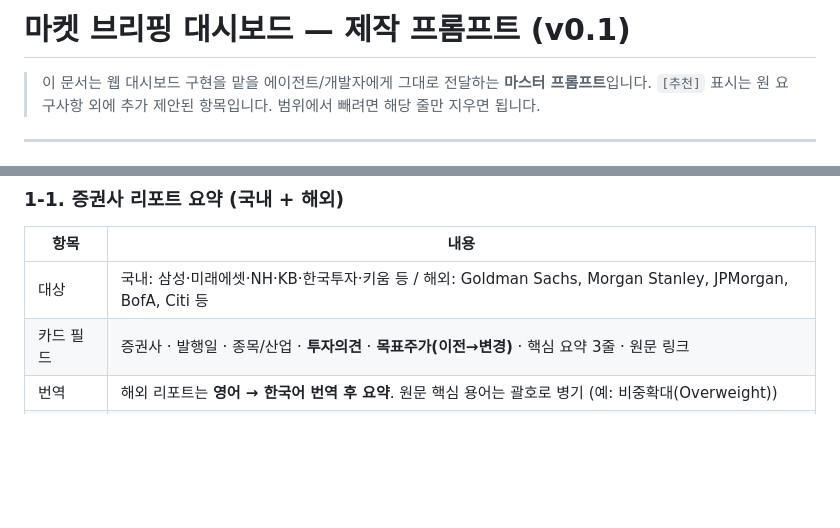
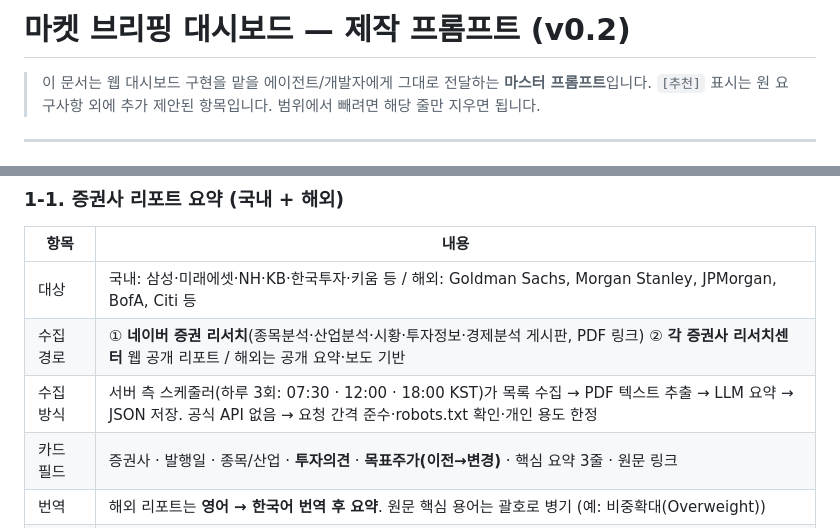
Before and after one commit to gotohell-ring/studyeng-web, a Markdown page: docs/market-dashboard/PROMPT.md, 2 parts joined by grey strips. GitHub-like rendering; blank space fills up the shorter version.

```diff
--- a/docs/market-dashboard/PROMPT.md
+++ b/docs/market-dashboard/PROMPT.md
@@ -1,4 +1,4 @@
-# 마켓 브리핑 대시보드 — 제작 프롬프트 (v0.1)
+# 마켓 브리핑 대시보드 — 제작 프롬프트 (v0.2)
 
 > 이 문서는 웹 대시보드 구현을 맡을 에이전트/개발자에게 그대로 전달하는 **마스터 프롬프트**입니다.
 > `[추천]` 표시는 원 요구사항 외에 추가 제안된 항목입니다. 범위에서 빼려면 해당 줄만 지우면 됩니다.
@@ -22,6 +22,8 @@
 | 항목 | 내용 |
 |---|---|
 | 대상 | 국내: 삼성·미래에셋·NH·KB·한국투자·키움 등 / 해외: Goldman Sachs, Morgan Stanley, JPMorgan, BofA, Citi 등 |
+| 수집 경로 | ① **네이버 증권 리서치**(종목분석·산업분석·시황·투자정보·경제분석 게시판, PDF 링크) ② **각 증권사 리서치센터** 웹 공개 리포트 / 해외는 공개 요약·보도 기반 |
+| 수집 방식 | 서버 측 스케줄러(하루 3회: 07:30 · 12:00 · 18:00 KST)가 목록 수집 → PDF 텍스트 추출 → LLM 요약 → JSON 저장. 공식 API 없음 → 요청 간격 준수·robots.txt 확인·개인 용도 한정 |
 | 카드 필드 | 증권사 · 발행일 · 종목/산업 · **투자의견** · **목표주가(이전→변경)** · 핵심 요약 3줄 · 원문 링크 |
 | 번역 | 해외 리포트는 **영어 → 한국어 번역 후 요약**. 원문 핵심 용어는 괄호로 병기 (예: 비중확대(Overweight)) |
 | 요약 규칙 | ① 결론(의견·목표가) ② 근거 2가지 ③ 리스크 1가지 — 총 3~4줄, 추측 금지·원문에 없는 수치 생성 금지 |
```
Also changed, not shown: other parts of docs/market-dashboard/PROMPT.md (+26 -7 lines).
